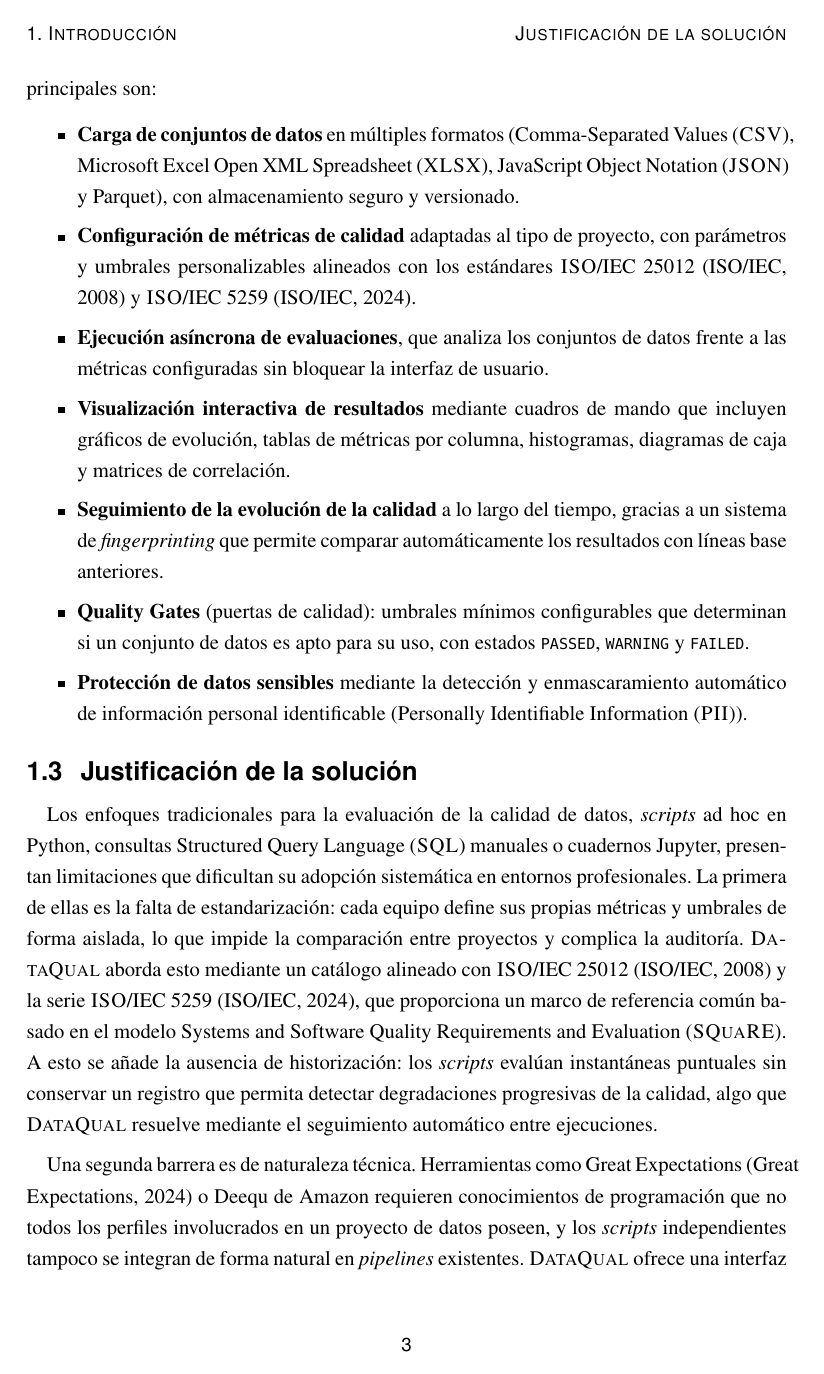
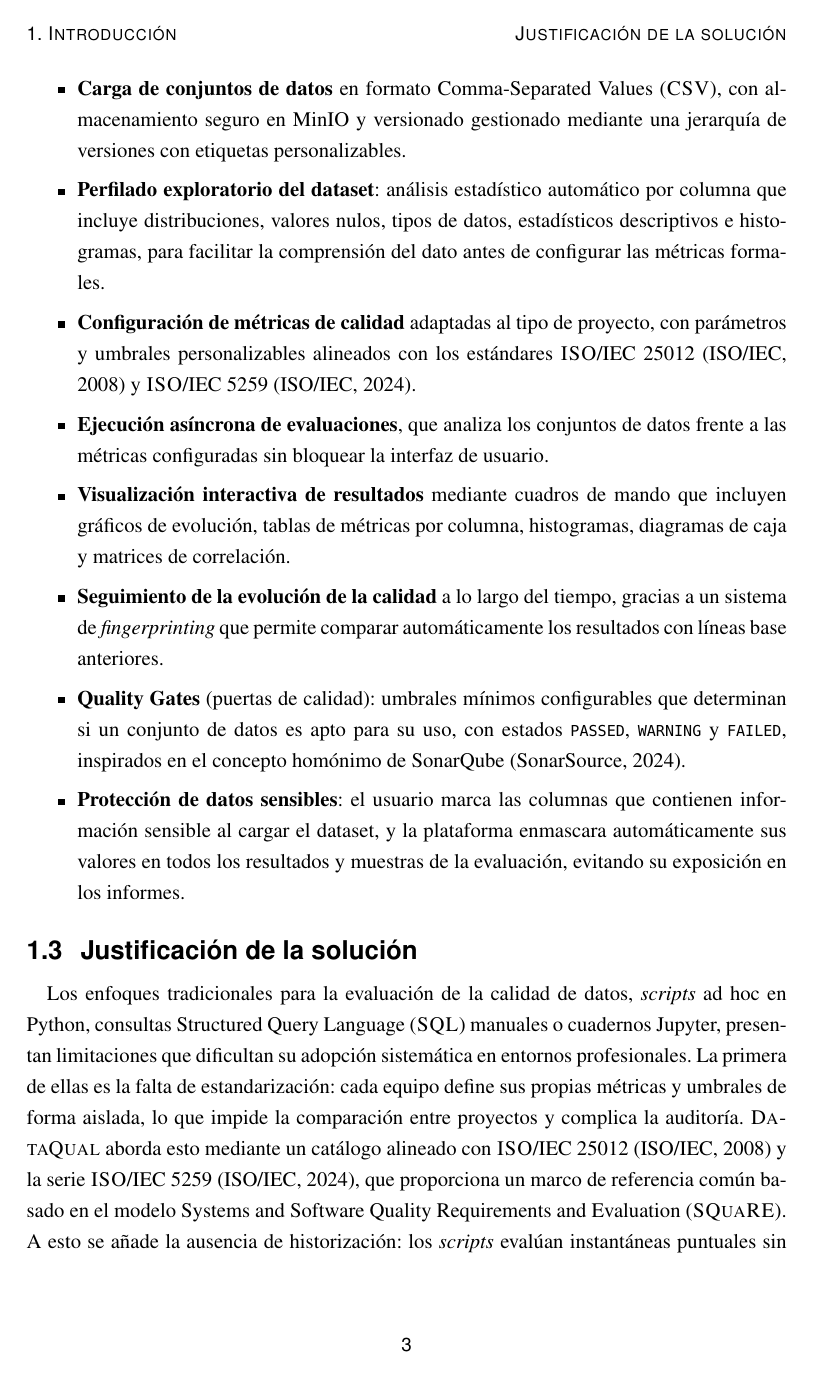
Before and after one commit to AlexSaiz222/TFG_CALIDAD_DATOS_IA, a LaTeX thesis (docs/TFG/GITA_TFG/main.tex, which reads docs/TFG/GITA_TFG/chapters/01-intro.tex): page 20 of 113. Compiled offline with pdfLaTeX.

Commit message:
Refine intro: CSV-only, EDA, PII masking
Ajusta la introducción de DataQual: limita la ingesta a formato CSV con almacenamiento en MinIO y versionado etiquetado; añade perfilado exploratorio (EDA) por columna; cambia la protección de datos sensibles a enmascaramiento basado en columnas marcadas por el usuario; especifica Quality Gates inspiradas en SonarQube y reduce el número de métricas implementadas de siete a seis. También actualiza citas, acrónimos y archivos auxiliares/resultado de la compilación (main.aux, .out, .toc, .synctex.gz, .pdf).

```diff
--- a/docs/TFG/GITA_TFG/chapters/01-intro.tex
+++ b/docs/TFG/GITA_TFG/chapters/01-intro.tex
@@ -93,9 +92,14 @@ orquestados con Docker~Compose para garantizar portabilidad y soberanía
 sobre los datos.  Sus capacidades principales son:
 
 \begin{itemize}
-  \item \textbf{Carga de conjuntos de datos} en múltiples formatos (\ac{CSV},
-    \ac{XLSX}, \ac{JSON} y Parquet), con almacenamiento seguro y
-    versionado.
+  \item \textbf{Carga de conjuntos de datos} en formato \ac{CSV}, con
+    almacenamiento seguro en MinIO y versionado gestionado mediante
+    una jerarquía de versiones con etiquetas personalizables.
+
+  \item \textbf{Perfilado exploratorio del dataset}: análisis estadístico
+    automático por columna que incluye distribuciones, valores nulos,
+    tipos de datos, estadísticos descriptivos e histogramas, para facilitar
+    la comprensión del dato antes de configurar las métricas formales.
 
   \item \textbf{Configuración de métricas de calidad} adaptadas al tipo de
     proyecto, con parámetros y umbrales personalizables alineados con los
@@ -116,11 +120,13 @@ sobre los datos.  Sus capacidades principales son:
 
   \item \textbf{Quality Gates} (puertas de calidad): umbrales mínimos
     configurables que determinan si un conjunto de datos es apto para su uso,
-    con estados \texttt{PASSED}, \texttt{WARNING} y \texttt{FAILED}.
+    con estados \texttt{PASSED}, \texttt{WARNING} y \texttt{FAILED},
+    inspirados en el concepto homónimo de SonarQube~\citep{sonarqube}.
 
-  \item \textbf{Protección de datos sensibles} mediante la detección y
-    enmascaramiento automático de información personal identificable
-    (\ac{PII}).
+  \item \textbf{Protección de datos sensibles}: el usuario marca las columnas
+    que contienen información sensible al cargar el dataset, y la plataforma
+    enmascara automáticamente sus valores en todos los resultados y muestras
+    de la evaluación, evitando su exposición en los informes.
 \end{itemize}
 
 
```
Also changed, not shown: docs/TFG/GITA_TFG/main.pdf, docs/TFG/GITA_TFG/chapters/01-intro.tex (11 more changed lines), 2 other files.
